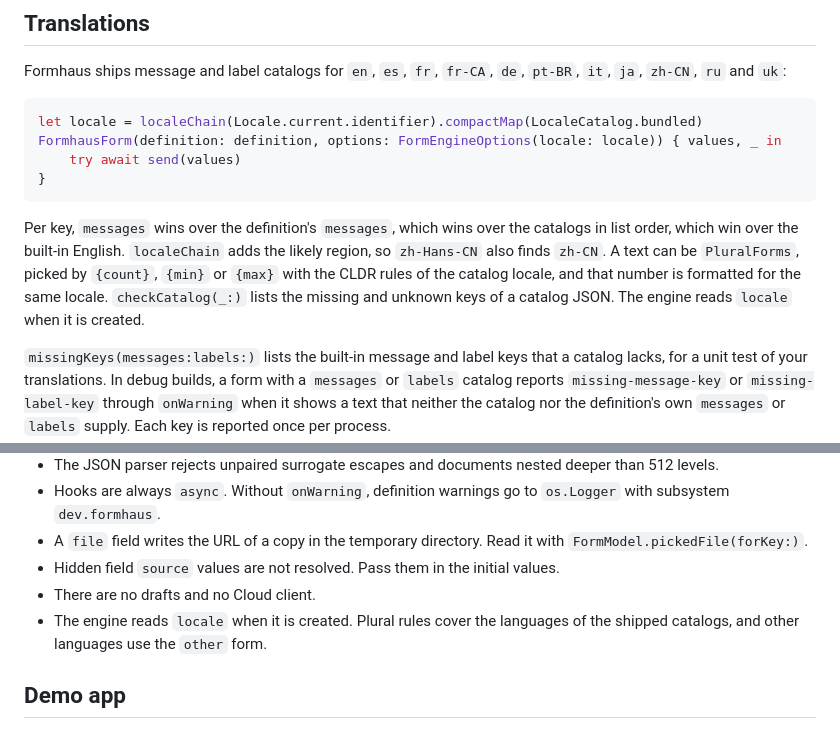
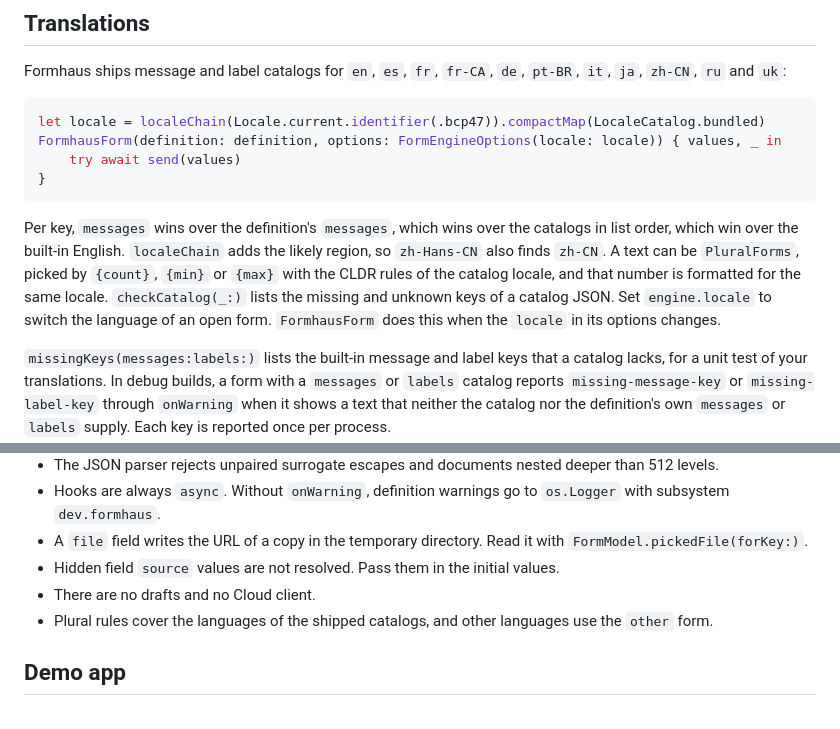
Before and after one commit to formhaus-dev/formhaus-swift, a Markdown page: README.md, 2 parts joined by grey strips. GitHub-like rendering.

Commit message:
docs: describe live locale changes and the removed errorGroups

````diff
--- a/README.md
+++ b/README.md
@@ -256,13 +256,13 @@ Snapshot values can hold personal data. User defaults are not encrypted, so for
 Formhaus ships message and label catalogs for `en`, `es`, `fr`, `fr-CA`, `de`, `pt-BR`, `it`, `ja`, `zh-CN`, `ru` and `uk`:
 
 ```swift
-let locale = localeChain(Locale.current.identifier).compactMap(LocaleCatalog.bundled)
+let locale = localeChain(Locale.current.identifier(.bcp47)).compactMap(LocaleCatalog.bundled)
 FormhausForm(definition: definition, options: FormEngineOptions(locale: locale)) { values, _ in
     try await send(values)
 }
 ```
 
-Per key, `messages` wins over the definition's `messages`, which wins over the catalogs in list order, which win over the built-in English. `localeChain` adds the likely region, so `zh-Hans-CN` also finds `zh-CN`. A text can be `PluralForms`, picked by `{count}`, `{min}` or `{max}` with the CLDR rules of the catalog locale, and that number is formatted for the same locale. `checkCatalog(_:)` lists the missing and unknown keys of a catalog JSON. The engine reads `locale` when it is created.
+Per key, `messages` wins over the definition's `messages`, which wins over the catalogs in list order, which win over the built-in English. `localeChain` adds the likely region, so `zh-Hans-CN` also finds `zh-CN`. A text can be `PluralForms`, picked by `{count}`, `{min}` or `{max}` with the CLDR rules of the catalog locale, and that number is formatted for the same locale. `checkCatalog(_:)` lists the missing and unknown keys of a catalog JSON. Set `engine.locale` to switch the language of an open form. `FormhausForm` does this when the `locale` in its options changes.
 
 `missingKeys(messages:labels:)` lists the built-in message and label keys that a catalog lacks, for a unit test of your translations. In debug builds, a form with a `messages` or `labels` catalog reports `missing-message-key` or `missing-label-key` through `onWarning` when it shows a text that neither the catalog nor the definition's own `messages` or `labels` supply. Each key is reported once per process.
 
@@ -367,7 +367,7 @@ Sizes come from the linker map of a stripped Release arm64 iOS build. Memory is
 - A `file` field writes the URL of a copy in the temporary directory. Read it with `FormModel.pickedFile(forKey:)`.
 - Hidden field `source` values are not resolved. Pass them in the initial values.
 - There are no drafts and no Cloud client.
-- The engine reads `locale` when it is created. Plural rules cover the languages of the shipped catalogs, and other languages use the `other` form.
+- Plural rules cover the languages of the shipped catalogs, and other languages use the `other` form.
 
 ## Demo app
 
````
Also changed, not shown: CHANGELOG.md (+4 -0 lines).
